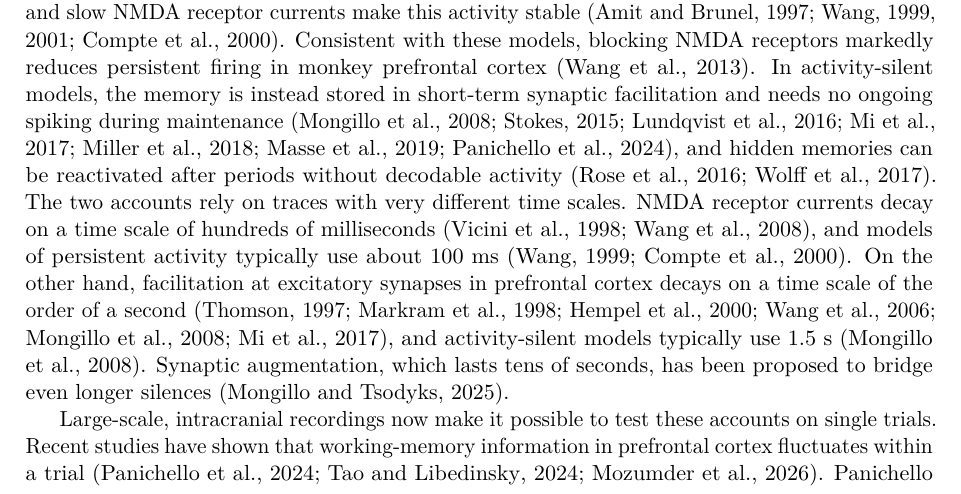
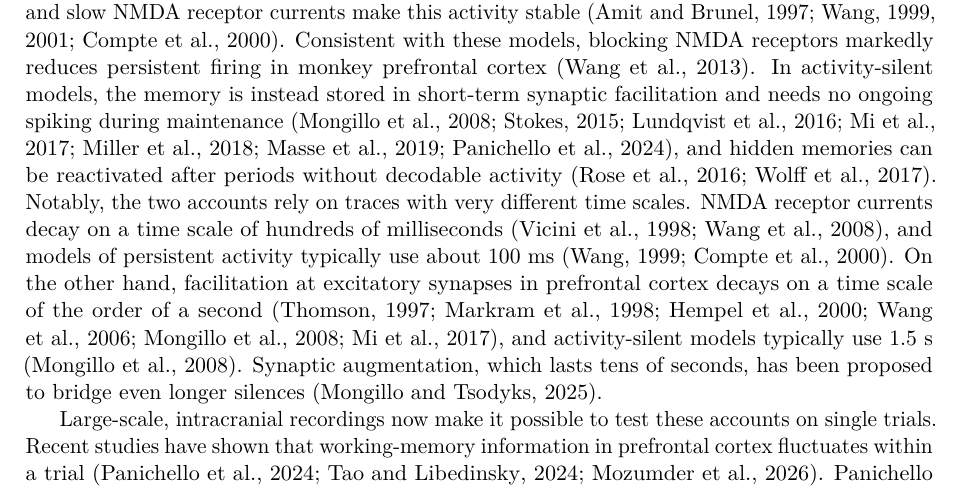
Before and after one commit to jmourabarbosa/gamma_bursts-, a LaTeX paper (paper/main.tex): part of page 1 of 14, cut so that both start at the same text. Compiled offline with pdfLaTeX.

Commit message:
Paper: match the Introduction wording of the Google Doc
Co-Authored-By: Claude Opus 5.5 <noreply@anthropic.com>
Claude-Session: https://claude.ai/code/session_01Muxo6fVhqMZ2e3pmGJiRgd

```diff
--- a/paper/main.tex
+++ b/paper/main.tex
@@ -35,7 +35,7 @@ Working memory is classically attributed to persistent spiking sustained by slow
 
 \section{Introduction}
 
-Two main mechanisms have been proposed to hold information in working memory. In persistent-activity models, recurrent excitation keeps a cue-selective population firing through the delay, and slow NMDA receptor currents make this activity stable \citep{amit1997,wang1999,wang2001,compte2000}. Consistent with these models, blocking NMDA receptors markedly reduces persistent firing in monkey prefrontal cortex \citep{wangm2013}. In activity-silent models, the memory is instead stored in short-term synaptic facilitation and needs no ongoing spiking during maintenance \citep{mongillo2008,stokes2015,lundqvist2016,mi2017,miller2018,masse2019,panichello2024}, and hidden memories can be reactivated after periods without decodable activity \citep{rose2016,wolff2017}. The two accounts rely on traces with very different time scales. NMDA receptor currents decay on a time scale of hundreds of milliseconds \citep{vicini1998,wangh2008}, and models of persistent activity typically use about 100~ms \citep{wang1999,compte2000}. On the other hand, facilitation at excitatory synapses in prefrontal cortex decays on a time scale of the order of a second \citep{thomson1997,markram1998,hempel2000,wangy2006,mongillo2008,mi2017}, and activity-silent models typically use 1.5~s \citep{mongillo2008}. Synaptic augmentation, which lasts tens of seconds, has been proposed to bridge even longer silences \citep{mongillo2025}.
+Two main mechanisms have been proposed to hold information in working memory. In persistent-activity models, recurrent excitation keeps a cue-selective population firing through the delay, and slow NMDA receptor currents make this activity stable \citep{amit1997,wang1999,wang2001,compte2000}. Consistent with these models, blocking NMDA receptors markedly reduces persistent firing in monkey prefrontal cortex \citep{wangm2013}. In activity-silent models, the memory is instead stored in short-term synaptic facilitation and needs no ongoing spiking during maintenance \citep{mongillo2008,stokes2015,lundqvist2016,mi2017,miller2018,masse2019,panichello2024}, and hidden memories can be reactivated after periods without decodable activity \citep{rose2016,wolff2017}. Notably, the two accounts rely on traces with very different time scales. NMDA receptor currents decay on a time scale of hundreds of milliseconds \citep{vicini1998,wangh2008}, and models of persistent activity typically use about 100~ms \citep{wang1999,compte2000}. On the other hand, facilitation at excitatory synapses in prefrontal cortex decays on a time scale of the order of a second \citep{thomson1997,markram1998,hempel2000,wangy2006,mongillo2008,mi2017}, and activity-silent models typically use 1.5~s \citep{mongillo2008}. Synaptic augmentation, which lasts tens of seconds, has been proposed to bridge even longer silences \citep{mongillo2025}.
 
 Large-scale, intracranial recordings now make it possible to test these accounts on single trials. Recent studies have shown that working-memory information in prefrontal cortex fluctuates within a trial \citep{panichello2024,tao2024,mozumder2026}. \citet{panichello2024} found that decoding alternates between \emph{On states} (when the cue can be read out) and \emph{Off states} (when it cannot) and concluded that synaptic changes carry the memory through \emph{Off states}. \citet{tao2024} found rare periods of 43--414~ms in which all simultaneously recorded selective neurons were silent for longer than expected by chance, and concluded that short-term plasticity is needed in a very small fraction of trials. Finally, \citet{mozumder2026} found that persistent activity is asynchronous across neurons, with no population silences beyond chance. In their recordings, decoding \emph{Off states} came with reduced but not abolished tuning and were synchronized between prefrontal and parietal cortex, and the authors interpreted them as fluctuations in the fidelity of a persistent code.
 
```
Also changed, not shown: paper/main.pdf.
